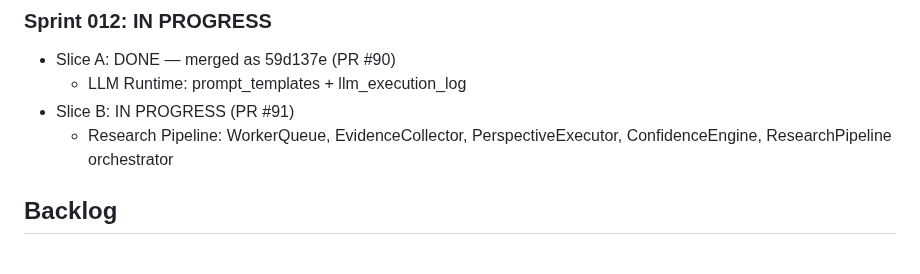
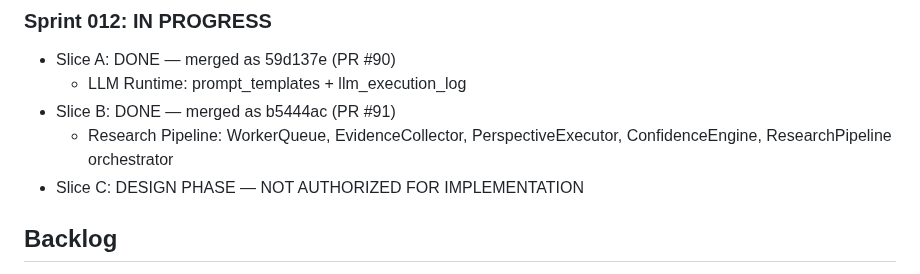
Before and after one commit to Lolitadelgadosharona/CompoundOS, a Markdown page: docs/MASTER_PLAN.md, the part around the change. GitHub-like rendering.

```diff
--- a/docs/MASTER_PLAN.md
+++ b/docs/MASTER_PLAN.md
@@ -207,9 +207,10 @@ Build CompoundOS as a trustworthy, explainable operating system for family offic
 ### Sprint 012: IN PROGRESS
 - Slice A: DONE — merged as 59d137e (PR #90)
   - LLM Runtime: prompt_templates + llm_execution_log
-- Slice B: IN PROGRESS (PR #91)
+- Slice B: DONE — merged as b5444ac (PR #91)
   - Research Pipeline: WorkerQueue, EvidenceCollector, PerspectiveExecutor,
     ConfidenceEngine, ResearchPipeline orchestrator
+- Slice C: DESIGN PHASE — NOT AUTHORIZED FOR IMPLEMENTATION
 
 ## Backlog
 
```
Also changed, not shown: docs/sprints/SPRINT_012_SLICE_C_OWNER_DECISIONS.md (added, +170 -0 lines), docs/sprints/SPRINT_012_SLICE_C_TECHNICAL_DESIGN.md (added, +255 -0 lines).
